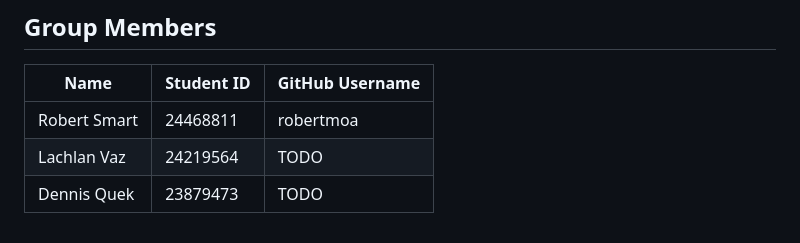
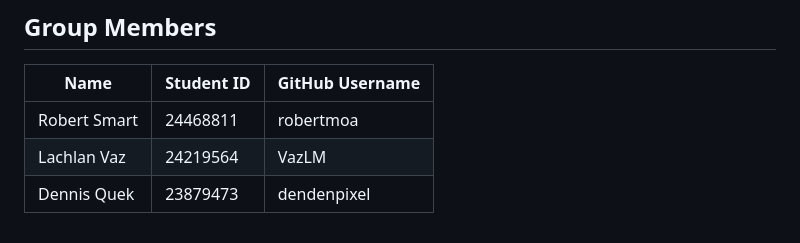
Before and after one commit to robertmoa/catquest, a Markdown page: README.md, the part around the change. GitHub-like rendering.

Commit message:
Update GitHub usernames for students

```diff
--- a/README.md
+++ b/README.md
@@ -254,5 +254,5 @@ socketio.run(app, debug=True, port=5001)
 | Name | Student ID | GitHub Username |
 |------|------------|-----------------|
 | Robert Smart | 24468811 | robertmoa |
-| Lachlan Vaz | 24219564 | TODO |
-| Dennis Quek | 23879473 | TODO |
+| Lachlan Vaz | 24219564 | VazLM |
+| Dennis Quek | 23879473 | dendenpixel |
```
